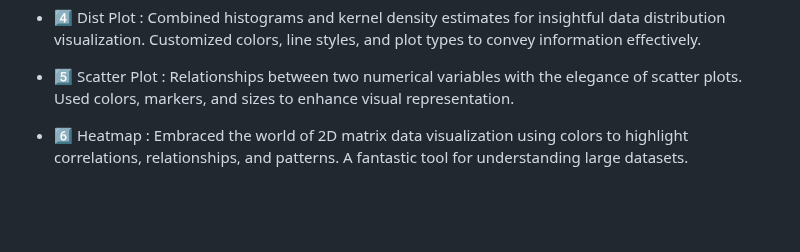
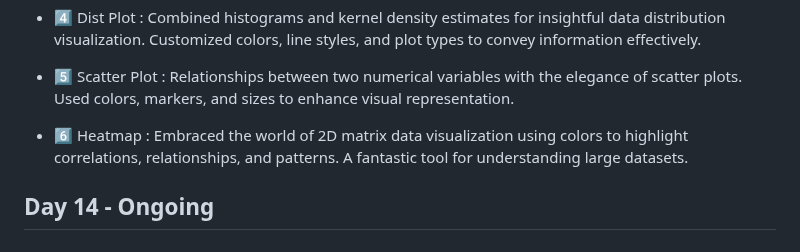
Before and after one commit to GarimaPaudel/100-Days-of-Data-Science, a Markdown page: README.md, the part around the change. GitHub-like rendering; blank space fills up the shorter version.

```diff
--- a/README.md
+++ b/README.md
@@ -150,3 +150,5 @@ Imputation involves replacing null values with estimated or inferred values. Thi
   - 5️⃣ Scatter Plot : Relationships between two numerical variables with the elegance of scatter plots. Used colors, markers, and sizes to enhance visual representation.
 
   - 6️⃣ Heatmap : Embraced the world of 2D matrix data visualization using colors to highlight correlations, relationships, and patterns. A fantastic tool for understanding large datasets.
+
+## Day 14 - Ongoing
```
